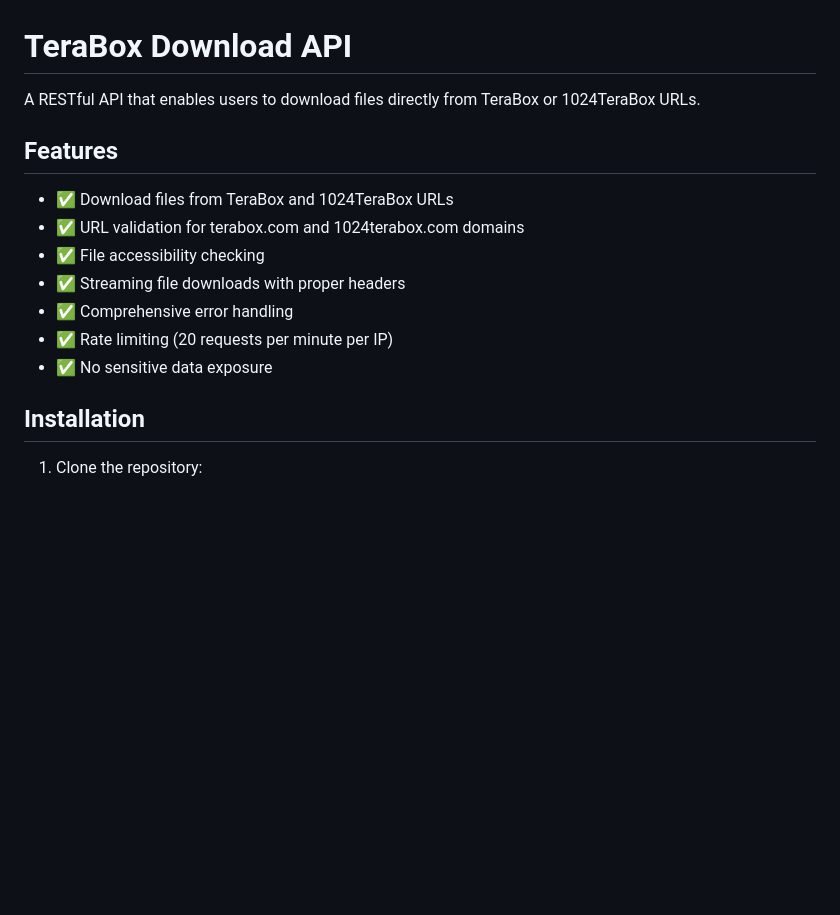
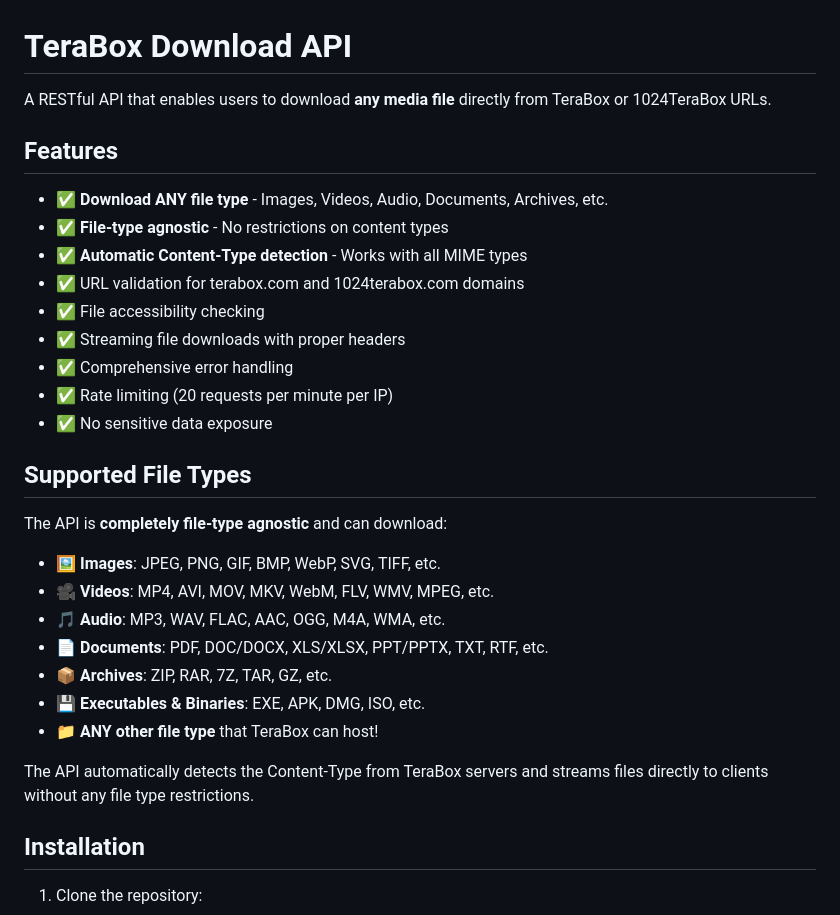
Before and after one commit to Rohankapoor1904/terabox, a Markdown page: README.md, the part around the change. GitHub-like rendering; blank space fills up the shorter version.

Commit message:
Add comprehensive documentation confirming API supports ANY media file type
Co-authored-by: Rohankapoor1904 <182981903+Rohankapoor1904@users.noreply.github.com>

```diff
--- a/README.md
+++ b/README.md
@@ -1,16 +1,32 @@
 # TeraBox Download API
 
-A RESTful API that enables users to download files directly from TeraBox or 1024TeraBox URLs.
+A RESTful API that enables users to download **any media file** directly from TeraBox or 1024TeraBox URLs.
 
 ## Features
 
-- ✅ Download files from TeraBox and 1024TeraBox URLs
+- ✅ **Download ANY file type** - Images, Videos, Audio, Documents, Archives, etc.
+- ✅ **File-type agnostic** - No restrictions on content types
+- ✅ **Automatic Content-Type detection** - Works with all MIME types
 - ✅ URL validation for terabox.com and 1024terabox.com domains
 - ✅ File accessibility checking
 - ✅ Streaming file downloads with proper headers
 - ✅ Comprehensive error handling
 - ✅ Rate limiting (20 requests per minute per IP)
 - ✅ No sensitive data exposure
+
+## Supported File Types
+
+The API is **completely file-type agnostic** and can download:
+
+- 🖼️ **Images**: JPEG, PNG, GIF, BMP, WebP, SVG, TIFF, etc.
+- 🎥 **Videos**: MP4, AVI, MOV, MKV, WebM, FLV, WMV, MPEG, etc.
+- 🎵 **Audio**: MP3, WAV, FLAC, AAC, OGG, M4A, WMA, etc.
+- 📄 **Documents**: PDF, DOC/DOCX, XLS/XLSX, PPT/PPTX, TXT, RTF, etc.
+- 📦 **Archives**: ZIP, RAR, 7Z, TAR, GZ, etc.
+- 💾 **Executables & Binaries**: EXE, APK, DMG, ISO, etc.
+- 📁 **ANY other file type** that TeraBox can host!
+
+The API automatically detects the Content-Type from TeraBox servers and streams files directly to clients without any file type restrictions.
 
 ## Installation
 
```
Also changed, not shown: FAQ.md (added, +260 -0 lines).
